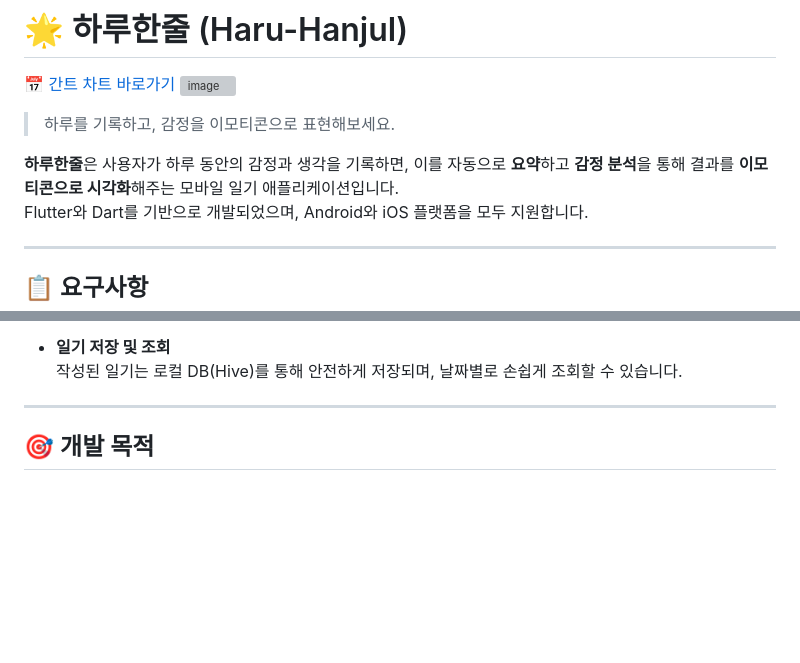
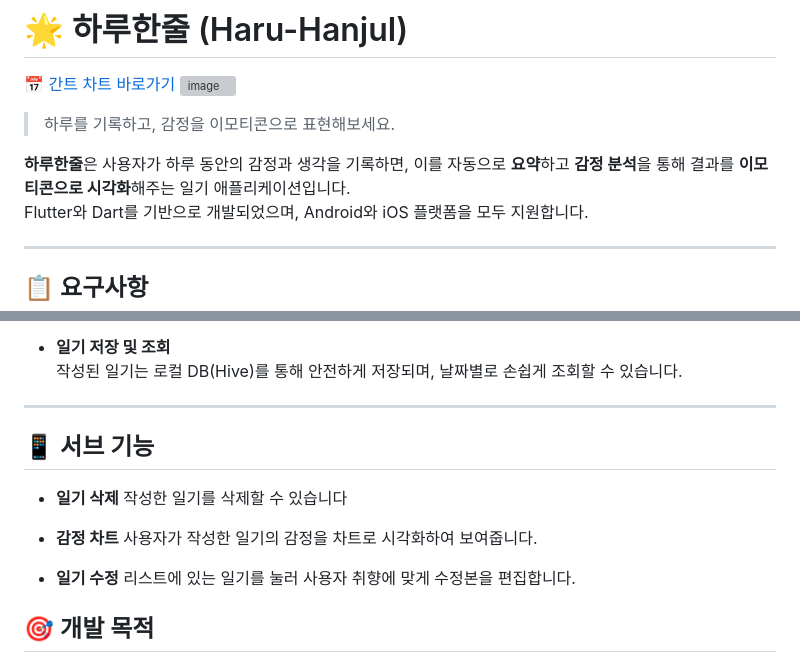
Before and after one commit to duyeob/Haru_hanjul, a Markdown page: README.md, 2 parts joined by grey strips. Drawn GitHub-style; blank space fills up the shorter version; grey boxes are pictures that could not be loaded.

```diff
--- a/README.md
+++ b/README.md
@@ -7,7 +7,7 @@
 
 > 하루를 기록하고, 감정을 이모티콘으로 표현해보세요.
 
-**하루한줄**은 사용자가 하루 동안의 감정과 생각을 기록하면, 이를 자동으로 **요약**하고 **감정 분석**을 통해 결과를 **이모티콘으로 시각화**해주는 모바일 일기 애플리케이션입니다.
+**하루한줄**은 사용자가 하루 동안의 감정과 생각을 기록하면, 이를 자동으로 **요약**하고 **감정 분석**을 통해 결과를 **이모티콘으로 시각화**해주는 일기 애플리케이션입니다.
 Flutter와 Dart를 기반으로 개발되었으며, Android와 iOS 플랫폼을 모두 지원합니다.
 
 ---
@@ -46,6 +46,17 @@ Flutter와 Dart를 기반으로 개발되었으며, Android와 iOS 플랫폼을
   작성된 일기는 로컬 DB(Hive)를 통해 안전하게 저장되며, 날짜별로 손쉽게 조회할 수 있습니다.
 
 ---
+
+## 📱 서브 기능
+
+- **일기 삭제**
+  작성한 일기를 삭제할 수 있습니다
+
+- **감정 차트**
+  사용자가 작성한 일기의 감정을 차트로 시각화하여 보여줍니다.
+
+- **일기 수정**
+  리스트에 있는 일기를 눌러 사용자 취향에 맞게 수정본을 편집합니다.
 
 ## 🎯 개발 목적
 
```
